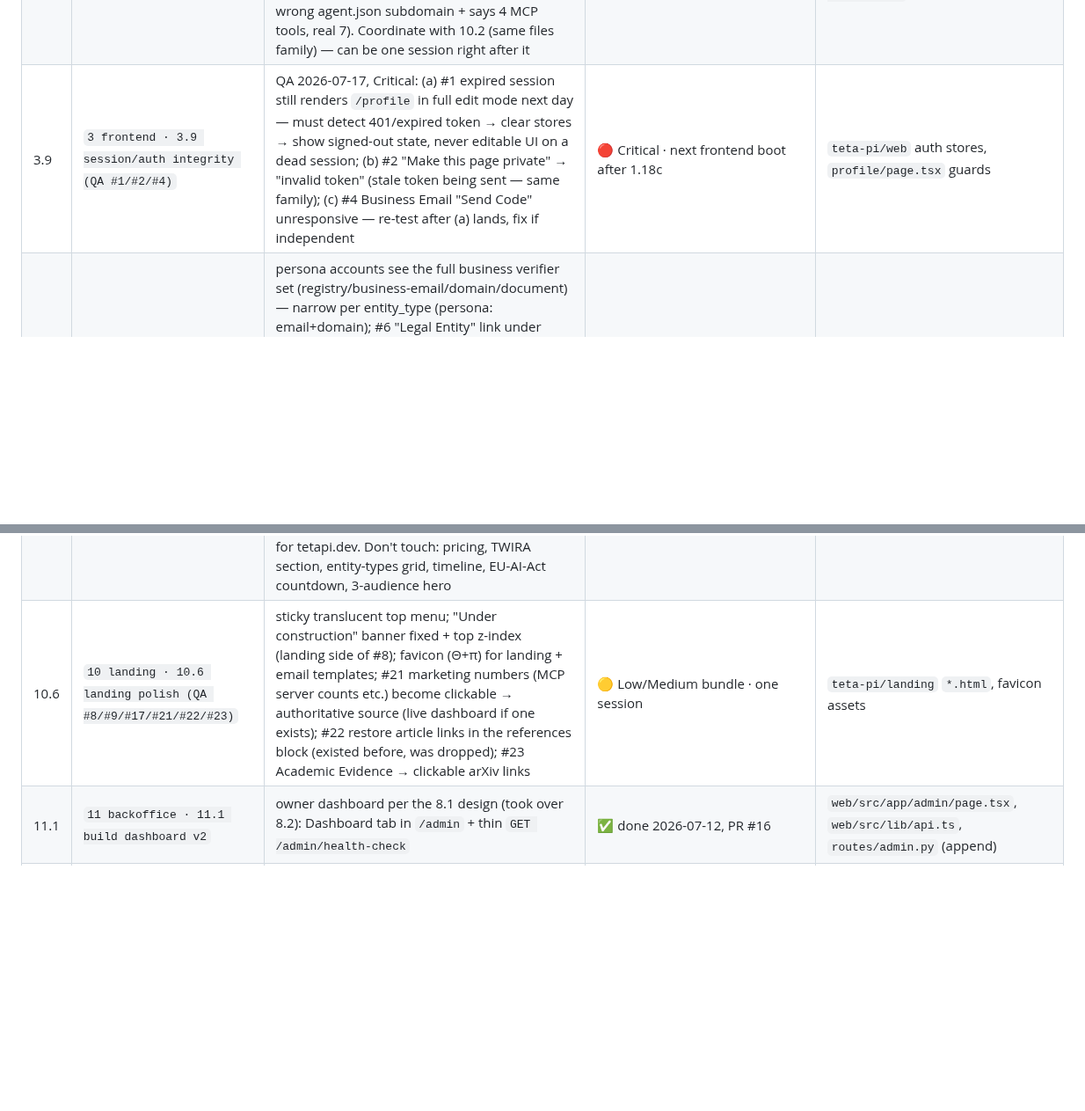
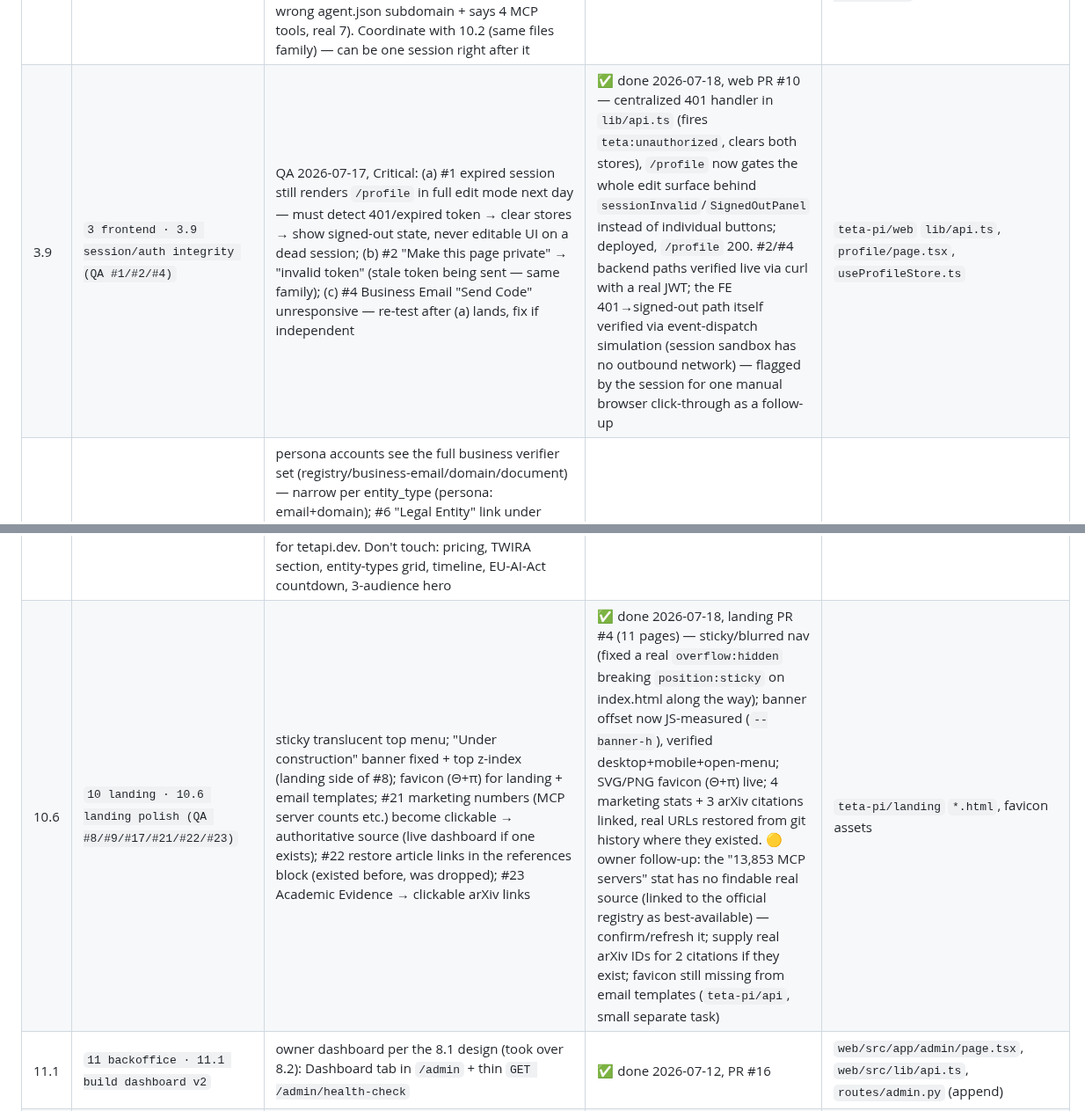
Before and after one commit to teta-pi/infra, a Markdown page: docs/roadmap.md, 2 parts joined by grey strips. Shown at 88% size. GitHub-like rendering; blank space fills up the shorter version.

Commit message:
docs: wave 2 done — 3.9, 15.2, 1.10(+hotfix), 12.5a, 10.6, all prod-verified (#27)
Co-authored-by: Claude Fable 5 <noreply@anthropic.com>

```diff
--- a/docs/roadmap.md
+++ b/docs/roadmap.md
@@ -65,13 +66,13 @@ File ownership is disjoint so sessions never collide in git.
 | 10.1 | `10 landing · 10.1 verification methods copy pass` | after the rework ships: "How it works" + "Verification levels" mention email/domain/document methods | 🟢 ready (3.4 shipped) — bundle with 10.2/10.3 | `landing/index.html` |
 | 10.2 | `10 landing · 10.2 positioning: research lab, no money on hero` | owner 2026-07-13: (1) remove ALL "TetaPi GmbH" claims across landing pages (we are not a company yet) → "research lab / startup" positioning; legal pages (terms/privacy) must stop naming a non-existent GmbH — reword to project/lab operator + contact email; (2) hero: remove money — CTA "Get verified — lock $25 founding price" → "Create your page"; (3) hero-adjacent claim form: KEEP (it feeds claim_stats + GTM Phase-2 outreach) but reframe to early access ("Join early access — be first"), drop the $25 checkbox line from it; pricing SECTION further down stays as is | ✅ done 2026-07-13, PR #29 | `landing/*.html` only |
 | 10.3 | `10 landing · 10.3 landing truth pass` | audit 🔴 #3 (developers.html documents non-existent endpoints + wrong base URL — every curl 404s), 🔴 #4 (onboarding.html form posts to placeholder Formspree ID — funnel silently dead; point at /claim), 🟡 #14 (wrong support email `hello@teta-pi.io` ×4), 🟡 #15 (llms.txt wrong agent.json subdomain + says 4 MCP tools, real 7). Coordinate with 10.2 (same files family) — can be one session right after it | 🟢 ready · bundle after 10.2 | `landing/developers.html`, `onboarding.html`, `llms.txt`, `for-agents.html` |
-| 3.9 | `3 frontend · 3.9 session/auth integrity (QA #1/#2/#4)` | QA 2026-07-17, Critical: (a) #1 expired session still renders `/profile` in full edit mode next day — must detect 401/expired token → clear stores → show signed-out state, never editable UI on a dead session; (b) #2 "Make this page private" → "invalid token" (stale token being sent — same family); (c) #4 Business Email "Send Code" unresponsive — re-test after (a) lands, fix if independent | 🔴 Critical · next frontend boot after 1.18c | `teta-pi/web` auth stores, `profile/page.tsx` guards |
+| 3.9 | `3 frontend · 3.9 session/auth integrity (QA #1/#2/#4)` | QA 2026-07-17, Critical: (a) #1 expired session still renders `/profile` in full edit mode next day — must detect 401/expired token → clear stores → show signed-out state, never editable UI on a dead session; (b) #2 "Make this page private" → "invalid token" (stale token being sent — same family); (c) #4 Business Email "Send Code" unresponsive — re-test after (a) lands, fix if independent | ✅ done 2026-07-18, web PR #10 — centralized 401 handler in `lib/api.ts` (fires `teta:unauthorized`, clears both stores), `/profile` now gates the whole edit surface behind `sessionInvalid`/`SignedOutPanel` instead of individual buttons; deployed, `/profile` 200. #2/#4 backend paths verified live via curl with a real JWT; the FE 401→signed-out path itself verified via event-dispatch simulation (session sandbox has no outbound network) — flagged by the session for one manual browser click-through as a follow-up | `teta-pi/web` `lib/api.ts`, `profile/page.tsx`, `useProfileStore.ts` |
 | 3.10 | `3 frontend · 3.10 verifier UX per entity type (QA #3/#6/#13/#14)` | persona accounts see the full business verifier set (registry/business-email/domain/document) — narrow per entity_type (persona: email+domain); #6 "Legal Entity" link under Document Upload is unclear+inert — wire to `legal_entity_id` properly or remove; #13 Registry Match silently flips to verified with no in-progress/result feedback — add explicit status flow; #14 persona cards in search show business "registry handle number" — hide business fields for persona | 🟠 High · one session | `teta-pi/web` verification UI, entity card |
 | 3.11 | `3 frontend·1 backend · 3.11 entity state isolation (QA #18)` | 🔴 **Critical: creating a 2nd (business) entity under the same account shows instant "verified in registry" status, garbage text ("Bronnows Sonnet…"), and content leaked from the 1st (persona) entity.** Prime suspect: `useProfileStore` localStorage persistence keyed per-browser not per-entity — old entity state reused for the new one; must ALSO verify backend actually created a clean row (fetch it raw by id) to rule out server-side leakage. Investigation first, then fix | 🔴 Critical · boot right after 3.9 | `teta-pi/web` `useProfileStore`/claim flow · read-only backend check |
 | 3.12 | `3 frontend · 3.12 app chrome (QA #8/#10/#12/#17-app + #11)` | proper fixed header/menu bar for app (logo currently floats over content); "Under construction" banner → fixed, top z-index, content offset; #12 Share page shows internal system link instead of the public `/e/[slug]` URL; favicon (Θ+π) for app; #11 onboarding "Camera" step shows dead QR/pairing stub — either wire to the real device-link flow (same as profile Connect) or hide the step until 14.x | 🟠 one session | `teta-pi/web` layout/header, claim camera step |
 | 3.13 | `3 frontend · 3.13 profile redesign (QA #15)` | avatar in standard position, content blocks as tile grid, verifiers collapsed behind a "Verify" button panel (not the page's main content), explicit Edit/Save toggle instead of always-editable fields (accidental-edit risk) | 🟠 High · LARGE, design-first — propose layout before building | `teta-pi/web` `profile/page.tsx` (+ maybe `/e/[slug]` view) |
 | 10.5 | `10 landing · 10.5 claims-verification section (+ optional Universal Tag section)` | **owner 2026-07-17 (Landing Update master prompt v3), P1:** new section "Prove the claim. Not just the identity." after How-It-Works/verification-levels, before Pricing. Sub: "We don't verify that a business exists. We verify that what it claims is actually true." 3–4 example cards (sushi chef / tailor / artist / journalist): claim → PI Camera films → C2PA+Bitcoin authenticity → AI checks claim-match. Compact "Two checks, one block" diagram (1 Authenticity: C2PA+BTC timestamp; 2 Claim Match: AI-assisted yes/no/partial). Footer line: "Works for anyone — no legal entity required." **Tone guardrail: AI-assisted signal with manual-review/appeals path, one disclosure sentence — never "AI guarantees truth."** P2 if time allows: brief "Universal Tag" section near Developers/MCP (script-tag + DNS two-step, honest two-part disclosure — see `docs/universal-tag.md`). NOTE: landing is static HTML (`landing/*.html`), NOT Next.js — the master prompt's tech assumption is wrong for tetapi.dev. Don't touch: pricing, TWIRA section, entity-types grid, timeline, EU-AI-Act countdown, 3-audience hero | ✅ done 2026-07-17, landing PR #3 — both P1 claims section AND P2 Universal Tag section shipped, deployed, "Prove the claim" verified live on tetapi.dev. Note for 12.5: when 12.5a–c ship, re-check the Universal Tag section's snippet/copy still matches reality | `teta-pi/landing` `index.html` |
-| 10.6 | `10 landing · 10.6 landing polish (QA #8/#9/#17/#21/#22/#23)` | sticky translucent top menu; "Under construction" banner fixed + top z-index (landing side of #8); favicon (Θ+π) for landing + email templates; #21 marketing numbers (MCP server counts etc.) become clickable → authoritative source (live dashboard if one exists); #22 restore article links in the references block (existed before, was dropped); #23 Academic Evidence → clickable arXiv links | 🟡 Low/Medium bundle · one session | `teta-pi/landing` `*.html`, favicon assets |
+| 10.6 | `10 landing · 10.6 landing polish (QA #8/#9/#17/#21/#22/#23)` | sticky translucent top menu; "Under construction" banner fixed + top z-index (landing side of #8); favicon (Θ+π) for landing + email templates; #21 marketing numbers (MCP server counts etc.) become clickable → authoritative source (live dashboard if one exists); #22 restore article links in the references block (existed before, was dropped); #23 Academic Evidence → clickable arXiv links | ✅ done 2026-07-18, landing PR #4 (11 pages) — sticky/blurred nav (fixed a real `overflow:hidden` breaking `position:sticky` on index.html along the way); banner offset now JS-measured (`--banner-h`), verified desktop+mobile+open-menu; SVG/PNG favicon (Θ+π) live; 4 marketing stats + 3 arXiv citations linked, real URLs restored from git history where they existed. 🟡 owner follow-up: the "13,853 MCP servers" stat has no findable real source (linked to the official registry as best-available) — confirm/refresh it; supply real arXiv IDs for 2 citations if they exist; favicon still missing from email templates (`teta-pi/api`, small separate task) | `teta-pi/landing` `*.html`, favicon assets |
 | 11.1 | `11 backoffice · 11.1 build dashboard v2` | owner dashboard per the 8.1 design (took over 8.2): Dashboard tab in `/admin` + thin `GET /admin/health-check` | ✅ done 2026-07-12, PR #16 | `web/src/app/admin/page.tsx`, `web/src/lib/api.ts`, `routes/admin.py` (append) |
 | 11.2 | `11 backoffice · …` | next backoffice tasks defined by owner/manager (e.g. claims ops tooling) | ⚪ open | `/admin` UI + admin routes |
 | 12.1 | `12 wordpress · 12.1 plugin MVP` | **owner priority — first public release.** TETA+PI WordPress plugin, free tier: connect the WP site to a TETA+PI entity (`pk_live_` key), auto domain-ownership verification (plugin serves `/.well-known/tetapi-verify.txt`, calls `/verify/domain/start`+`/check`), verified-badge widget/shortcode. Define the $25 premium pack (aligned with Module #1 pricing) — PLAN the pack contents first, then build free tier fully + premium as licensed stubs. No server-side changes | ✅ done 2026-07-13, PR #28 | new `wordpress-plugin/` only (excluded from deploy.yml) |
```
Also changed, not shown: other parts of docs/roadmap.md (+3 -2 lines), docs/changelog.md (+29 -0 lines).
